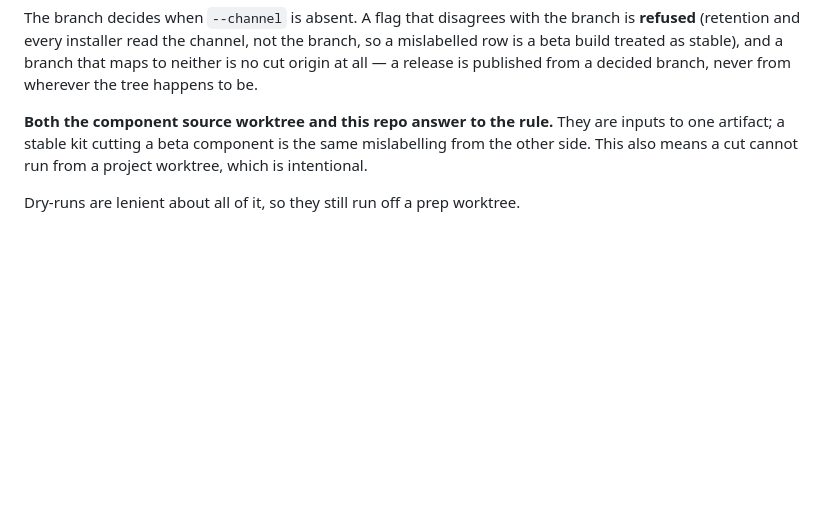
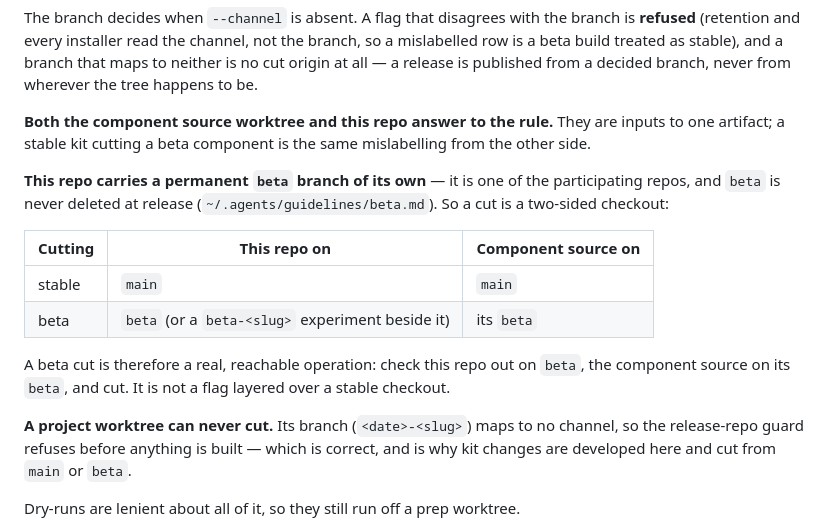
Before and after one commit to clawee-git/release, a Markdown page: AGENTS.md, the part around the change. Rendered like a GitHub page; blank space fills up the shorter version.

Commit message:
docs: this repo has its own permanent beta branch — say so
The cut-origin section named the branch/channel rule but left the
reader to guess how a beta cut is actually set up, and the natural
guess is wrong: that --channel beta is a flag you add to an otherwise
normal checkout. It is not. This repo is one of the participating
repos and carries its own permanent `beta` (beta.md), so a beta cut is
a two-sided checkout — this repo on `beta`, the component source on
its `beta` — and the guard enforces both halves.

Also states the consequence that surprises people: a project worktree
can never cut, because its branch maps to no channel. That is correct
behaviour, not an obstacle to work around, and it is why kit changes
are developed in a worktree and cut from main or beta.

```diff
--- a/AGENTS.md
+++ b/AGENTS.md
@@ -84,8 +84,25 @@ decided branch, never from wherever the tree happens to be.
 
 **Both the component source worktree and this repo answer to the rule.** They
 are inputs to one artifact; a stable kit cutting a beta component is the same
-mislabelling from the other side. This also means a cut cannot run from a
-project worktree, which is intentional.
+mislabelling from the other side.
+
+**This repo carries a permanent `beta` branch of its own** — it is one of the
+participating repos, and `beta` is never deleted at release
+(`~/.agents/guidelines/beta.md`). So a cut is a two-sided checkout:
+
+| Cutting | This repo on | Component source on |
+|---|---|---|
+| stable | `main` | `main` |
+| beta | `beta` (or a `beta-<slug>` experiment beside it) | its `beta` |
+
+A beta cut is therefore a real, reachable operation: check this repo out on
+`beta`, the component source on its `beta`, and cut. It is not a flag layered
+over a stable checkout.
+
+**A project worktree can never cut.** Its branch (`<date>-<slug>`) maps to no
+channel, so the release-repo guard refuses before anything is built — which is
+correct, and is why kit changes are developed here and cut from `main` or
+`beta`.
 
 Dry-runs are lenient about all of it, so they still run off a prep worktree.
 
```
